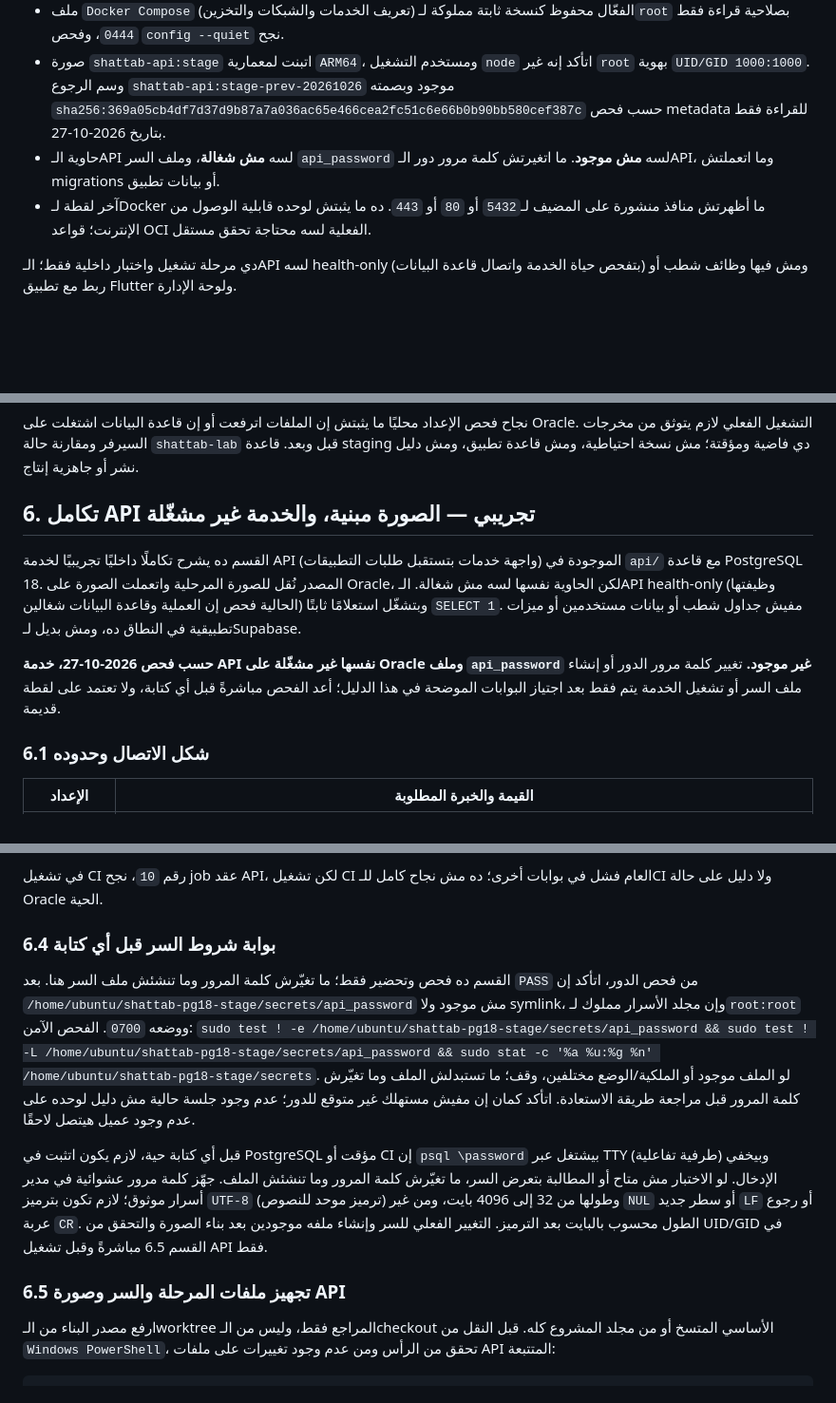
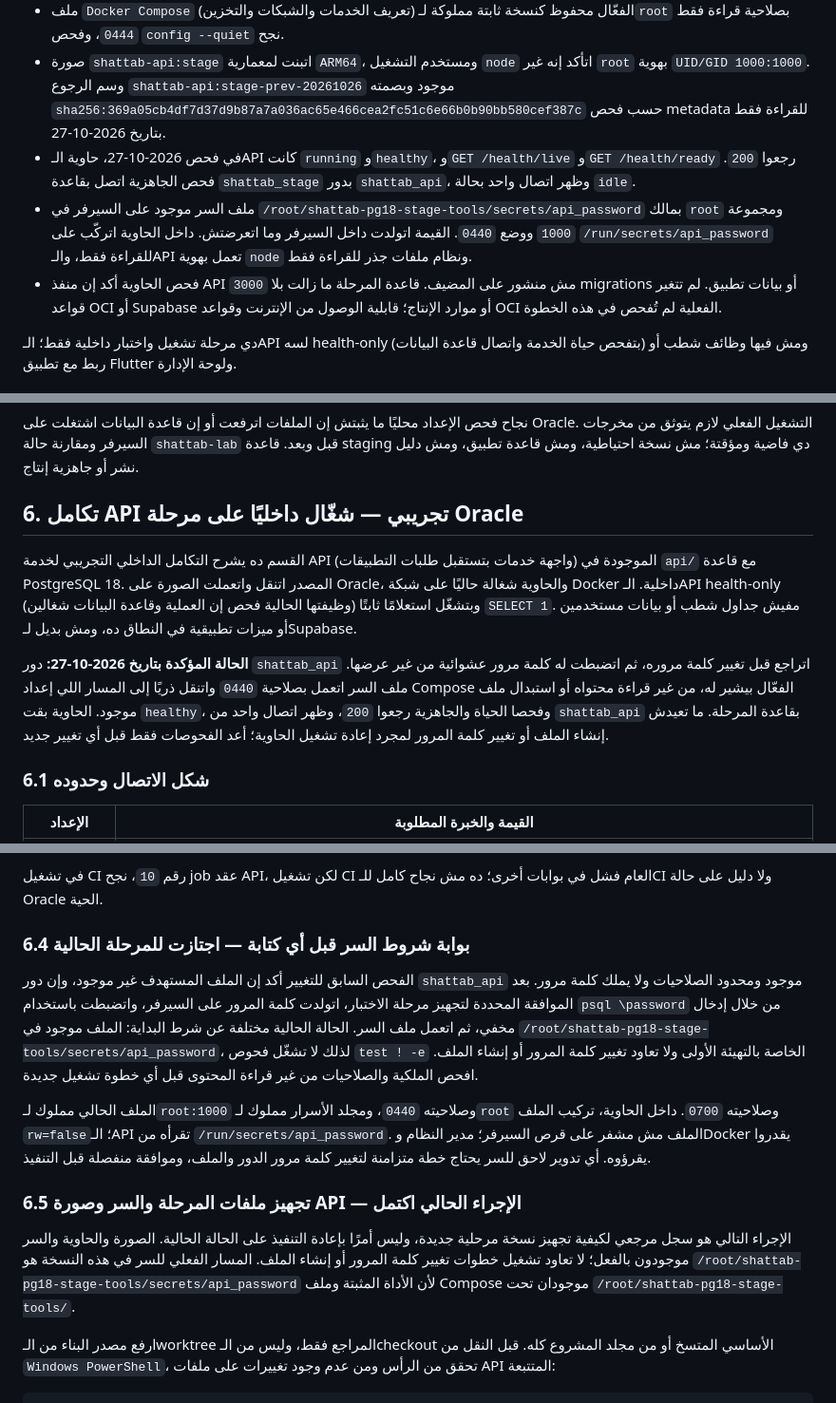
Before and after one commit to alinasser999/shattab-app, a Markdown page: infra/postgres18-stage/README.md, 3 parts joined by grey strips. Shown at 95% size. GitHub-like rendering; blank space fills up the shorter version.

Commit message:
docs: record Oracle API stage startup

```diff
--- a/infra/postgres18-stage/README.md
+++ b/infra/postgres18-stage/README.md
@@ -10,8 +10,9 @@
 - ملفات مصدر الـAPI العشرة المسموح بها اترفعت بعد مقارنة بصمات `SHA-256` (بصمة رقمية لمحتوى الملف)، واتحفظ المصدر السابق باسم منفصل.
 - ملف `Docker Compose` (تعريف الخدمات والشبكات والتخزين) الفعّال محفوظ كنسخة ثابتة مملوكة لـ`root` بصلاحية قراءة فقط `0444`، وفحص `config --quiet` نجح.
 - صورة `shattab-api:stage` اتبنت لمعمارية `ARM64`، ومستخدم التشغيل `node` اتأكد إنه غير `root` بهوية `UID/GID 1000:1000`. وسم الرجوع `shattab-api:stage-prev-20261026` موجود وبصمته `sha256:369a05cb4df7d37d9b87a7a036ac65e466cea2fc51c6e66b0b90bb580cef387c` حسب فحص metadata للقراءة فقط بتاريخ 2026-10-27.
-- حاوية الـAPI لسه **مش شغالة**، وملف السر `api_password` لسه **مش موجود**. ما اتغيرتش كلمة مرور دور الـAPI، وما اتعملتش migrations أو بيانات تطبيق.
-- آخر لقطة لـDocker ما أظهرتش منافذ منشورة على المضيف لـ`5432` أو `80` أو `443`. ده ما يثبتش لوحده قابلية الوصول من الإنترنت؛ قواعد OCI الفعلية لسه محتاجة تحقق مستقل.
+- في فحص 2026-10-27، حاوية الـAPI كانت `running` و`healthy`، و`GET /health/live` و`GET /health/ready` رجعوا `200`. فحص الجاهزية اتصل بقاعدة `shattab_stage` بدور `shattab_api`، وظهر اتصال واحد بحالة `idle`.
+- ملف السر موجود على السيرفر في `/root/shattab-pg18-stage-tools/secrets/api_password` بمالك `root` ومجموعة `1000` ووضع `0440`. القيمة اتولدت داخل السيرفر وما اتعرضتش. داخل الحاوية اتركّب على `/run/secrets/api_password` للقراءة فقط، والـAPI تعمل بهوية `node` ونظام ملفات جذر للقراءة فقط.
+- فحص الحاوية أكد إن منفذ API `3000` مش منشور على المضيف. قاعدة المرحلة ما زالت بلا migrations أو بيانات تطبيق. لم تتغير قواعد OCI أو Supabase أو موارد الإنتاج؛ قابلية الوصول من الإنترنت وقواعد OCI الفعلية لم تُفحص في هذه الخطوة.
 
 دي مرحلة تشغيل واختبار داخلية فقط؛ الـAPI لسه health-only (بتفحص حياة الخدمة واتصال قاعدة البيانات) ومش فيها وظائف شطب أو ربط مع تطبيق Flutter ولوحة الإدارة.
 
@@ -156,11 +157,11 @@ sudo docker compose --env-file /dev/null --project-directory /home/ubuntu/shatta
 
 نجاح فحص الإعداد محليًا ما يثبتش إن الملفات اترفعت أو إن قاعدة البيانات اشتغلت على Oracle. التشغيل الفعلي لازم يتوثق من مخرجات السيرفر ومقارنة حالة `shattab-lab` قبل وبعد. قاعدة staging دي فاضية ومؤقتة؛ مش نسخة احتياطية، ومش قاعدة تطبيق، ومش دليل نشر أو جاهزية إنتاج.
 
-## 6. تكامل API تجريبي — الصورة مبنية، والخدمة غير مشغّلة
+## 6. تكامل API تجريبي — شغّال داخليًا على مرحلة Oracle
 
-القسم ده يشرح تكاملًا داخليًا تجريبيًا لخدمة API (واجهة خدمات بتستقبل طلبات التطبيقات) الموجودة في `api/` مع قاعدة PostgreSQL 18. المصدر نُقل للصورة المرحلية واتعملت الصورة على Oracle، لكن الحاوية نفسها لسه مش شغالة. الـAPI health-only (وظيفتها الحالية فحص إن العملية وقاعدة البيانات شغالين) وبتشغّل استعلامًا ثابتًا `SELECT 1`. مفيش جداول شطب أو بيانات مستخدمين أو ميزات تطبيقية في النطاق ده، ومش بديل لـSupabase.
+القسم ده يشرح التكامل الداخلي التجريبي لخدمة API (واجهة خدمات بتستقبل طلبات التطبيقات) الموجودة في `api/` مع قاعدة PostgreSQL 18. المصدر اتنقل واتعملت الصورة على Oracle، والحاوية شغالة حاليًا على شبكة Docker داخلية. الـAPI health-only (وظيفتها الحالية فحص إن العملية وقاعدة البيانات شغالين) وبتشغّل استعلامًا ثابتًا `SELECT 1`. مفيش جداول شطب أو بيانات مستخدمين أو ميزات تطبيقية في النطاق ده، ومش بديل لـSupabase.
 
-**حسب فحص 2026-10-27، خدمة API نفسها غير مشغّلة على Oracle وملف `api_password` غير موجود.** تغيير كلمة مرور الدور أو إنشاء ملف السر أو تشغيل الخدمة يتم فقط بعد اجتياز البوابات الموضحة في هذا الدليل؛ أعد الفحص مباشرةً قبل أي كتابة، ولا تعتمد على لقطة قديمة.
+**الحالة المؤكدة بتاريخ 2026-10-27:** دور `shattab_api` اتراجع قبل تغيير كلمة مروره، ثم اتضبطت له كلمة مرور عشوائية من غير عرضها. ملف السر اتعمل بصلاحية `0440` واتنقل ذريًا إلى المسار اللي إعداد Compose الفعّال بيشير له، من غير قراءة محتواه أو استبدال ملف موجود. الحاوية بقت `healthy`، وفحصا الحياة والجاهزية رجعوا `200`، وظهر اتصال واحد من `shattab_api` بقاعدة المرحلة. ما تعيدش إنشاء الملف أو تغيير كلمة المرور لمجرد إعادة تشغيل الحاوية؛ أعد الفحوصات فقط قبل أي تغيير جديد.
 
 ### 6.1 شكل الاتصال وحدوده
 
@@ -257,13 +258,15 @@ test "$DB_SNAPSHOT_AFTER" = "$DB_SNAPSHOT_INITIAL" || { printf 'FAIL: PostgreSQL
 
 في تشغيل CI رقم `10`، نجح job عقد API، لكن تشغيل CI العام فشل في بوابات أخرى؛ ده مش نجاح كامل للـCI ولا دليل على حالة Oracle الحية.
 
-### 6.4 بوابة شروط السر قبل أي كتابة
+### 6.4 بوابة شروط السر قبل أي كتابة — اجتازت للمرحلة الحالية
 
-القسم ده فحص وتحضير فقط؛ ما تغيّرش كلمة المرور وما تنشئش ملف السر هنا. بعد `PASS` من فحص الدور، اتأكد إن `/home/ubuntu/shattab-pg18-stage/secrets/api_password` مش موجود ولا symlink، وإن مجلد الأسرار مملوك لـ`root:root` ووضعه `0700`. الفحص الآمن: `sudo test ! -e /home/ubuntu/shattab-pg18-stage/secrets/api_password && sudo test ! -L /home/ubuntu/shattab-pg18-stage/secrets/api_password && sudo stat -c '%a %u:%g %n' /home/ubuntu/shattab-pg18-stage/secrets`. لو الملف موجود أو الملكية/الوضع مختلفين، وقف؛ ما تستبدلش الملف وما تغيّرش كلمة المرور قبل مراجعة طريقة الاستعادة. اتأكد كمان إن مفيش مستهلك غير متوقع للدور؛ عدم وجود جلسة حالية مش دليل لوحده على عدم وجود عميل هيتصل لاحقًا.
+الفحص السابق للتغيير أكد إن الملف المستهدف غير موجود، وإن دور `shattab_api` موجود ومحدود الصلاحيات ولا يملك كلمة مرور. بعد الموافقة المحددة لتجهيز مرحلة الاختبار، اتولدت كلمة المرور على السيرفر، واتضبطت باستخدام `psql \password` من خلال إدخال مخفي، ثم اتعمل ملف السر. الحالة الحالية مختلفة عن شرط البداية: الملف موجود في `/root/shattab-pg18-stage-tools/secrets/api_password`، لذلك لا تشغّل فحوص `test ! -e` الخاصة بالتهيئة الأولى ولا تعاود تغيير كلمة المرور أو إنشاء الملف. افحص الملكية والصلاحيات من غير قراءة المحتوى قبل أي خطوة تشغيل جديدة.
 
-قبل أي كتابة حية، لازم يكون اتثبت في PostgreSQL مؤقت أو CI إن `psql \password` بيشتغل عبر TTY (طرفية تفاعلية) وبيخفي الإدخال. لو الاختبار مش متاح أو المطالبة بتعرض السر، ما تغيّرش كلمة المرور وما تنشئش الملف. جهّز كلمة مرور عشوائية في مدير أسرار موثوق؛ لازم تكون بترميز `UTF-8` (ترميز موحد للنصوص) وطولها من 32 إلى 4096 بايت، ومن غير `NUL` أو سطر جديد `LF` أو رجوع عربة `CR`. الطول محسوب بالبايت بعد الترميز. التغيير الفعلي للسر وإنشاء ملفه موجودين بعد بناء الصورة والتحقق من UID/GID في القسم 6.5 مباشرةً وقبل تشغيل API فقط.
+الملف الحالي مملوك لـ`root:1000` وصلاحيته `0440`، ومجلد الأسرار مملوك لـ`root` وصلاحيته `0700`. داخل الحاوية، تركيب الملف `rw=false`؛ الـAPI تقرأه من `/run/secrets/api_password`. الملف مش مشفر على قرص السيرفر؛ مدير النظام وDocker يقدروا يقرؤوه. أي تدوير لاحق للسر يحتاج خطة متزامنة لتغيير كلمة مرور الدور والملف، وموافقة منفصلة قبل التنفيذ.
 
-### 6.5 تجهيز ملفات المرحلة والسر وصورة API
+### 6.5 تجهيز ملفات المرحلة والسر وصورة API — الإجراء الحالي اكتمل
+
+الإجراء التالي هو سجل مرجعي لكيفية تجهيز نسخة مرحلية جديدة، وليس أمرًا بإعادة التنفيذ على الحالة الحالية. الصورة والحاوية والسر موجودون بالفعل؛ لا تعاود تشغيل خطوات تغيير كلمة المرور أو إنشاء الملف. المسار الفعلي للسر في هذه النسخة هو `/root/shattab-pg18-stage-tools/secrets/api_password` لأن الأداة المثبتة وملف Compose موجودان تحت `/root/shattab-pg18-stage-tools/`.
 
 ارفع مصدر البناء من الـworktree المراجع فقط، وليس من الـcheckout الأساسي المتسخ أو من مجلد المشروع كله. قبل النقل من `Windows PowerShell`، تحقق من الرأس ومن عدم وجود تغييرات على ملفات API المتتبعة:
 
```
Also changed, not shown: other parts of infra/postgres18-stage/README.md (+3 -3 lines), api/README.md (+31 -30 lines).
